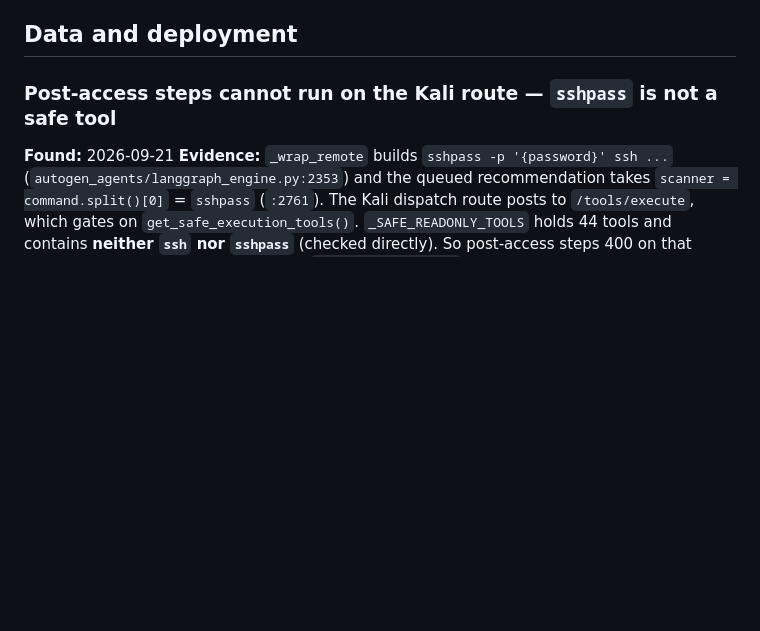
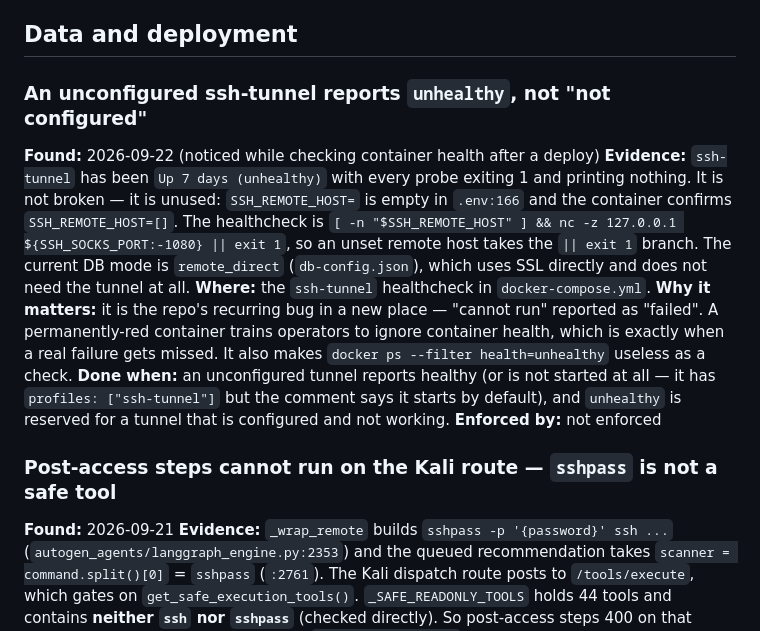
Before and after one commit to fd22vrsfpv-star/rag-scan-stack, a Markdown page: Docs/OPEN_ITEMS.md, the part around the change. GitHub-like rendering; blank space fills up the shorter version.

Commit message:
File: an unconfigured ssh-tunnel reports unhealthy, not "not configured"
ssh-tunnel has been Up 7 days (unhealthy) with every probe exiting 1 and
printing nothing. It is not broken, it is unused: SSH_REMOTE_HOST is empty in
.env and the DB is in remote_direct mode, which uses SSL directly and needs no
tunnel. The healthcheck takes its `|| exit 1` branch whenever the remote host is
unset.

This repo recurring bug in a new place -- "cannot run" reported as "failed". A
permanently-red container trains operators to ignore container health, which is
exactly when a real failure gets missed, and it makes
`docker ps --filter health=unhealthy` useless as a check.

Filed rather than fixed: changing a healthcheck changes what monitoring sees.

Co-Authored-By: Claude Opus 5 <noreply@anthropic.com>
Claude-Session: https://claude.ai/code/session_01LYnfqKy8XTrHyhYPJFycpF

```diff
--- a/Docs/OPEN_ITEMS.md
+++ b/Docs/OPEN_ITEMS.md
@@ -98,6 +98,27 @@ allowed.
 (pins that an unwrappable protocol queues nothing rather than something broken)
 
 ## Data and deployment
+
+### An unconfigured ssh-tunnel reports `unhealthy`, not "not configured"
+**Found:** 2026-09-22 (noticed while checking container health after a deploy)
+**Evidence:** `ssh-tunnel` has been `Up 7 days (unhealthy)` with every probe
+exiting 1 and printing nothing. It is not broken — it is unused:
+`SSH_REMOTE_HOST=` is empty in `.env:166` and the container confirms
+`SSH_REMOTE_HOST=[]`. The healthcheck is
+`[ -n "$SSH_REMOTE_HOST" ] && nc -z 127.0.0.1 ${SSH_SOCKS_PORT:-1080} || exit 1`,
+so an unset remote host takes the `|| exit 1` branch. The current DB mode is
+`remote_direct` (`db-config.json`), which uses SSL directly and does not need the
+tunnel at all.
+**Where:** the `ssh-tunnel` healthcheck in `docker-compose.yml`.
+**Why it matters:** it is the repo's recurring bug in a new place — "cannot run"
+reported as "failed". A permanently-red container trains operators to ignore
+container health, which is exactly when a real failure gets missed. It also makes
+`docker ps --filter health=unhealthy` useless as a check.
+**Done when:** an unconfigured tunnel reports healthy (or is not started at all —
+it has `profiles: ["ssh-tunnel"]` but the comment says it starts by default), and
+`unhealthy` is reserved for a tunnel that is configured and not working.
+**Enforced by:** not enforced
+
 
 ### Post-access steps cannot run on the Kali route — `sshpass` is not a safe tool
 **Found:** 2026-09-21
```
